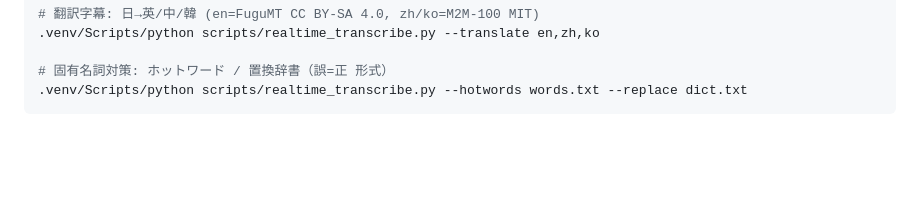
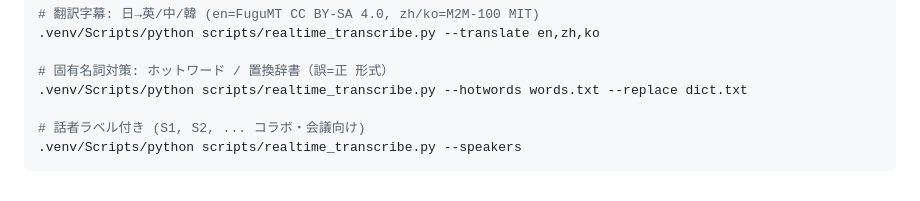
Before and after one commit to ConstantinopleMayor/hayamimi, a Markdown page: README.md, the part around the change. Drawn GitHub-style; blank space fills up the shorter version.

Commit message:
Record iteration 18; README speakers usage
Co-Authored-By: Claude Fable 5 <noreply@anthropic.com>

````diff
--- a/README.md
+++ b/README.md
@@ -67,4 +67,7 @@ python -m venv .venv
 
 # 固有名詞対策: ホットワード / 置換辞書（誤=正 形式）
 .venv/Scripts/python scripts/realtime_transcribe.py --hotwords words.txt --replace dict.txt
+
+# 話者ラベル付き (S1, S2, ... コラボ・会議向け)
+.venv/Scripts/python scripts/realtime_transcribe.py --speakers
 ```
````
Also changed, not shown: docs/BENCHMARKS.md (+8 -0 lines).
